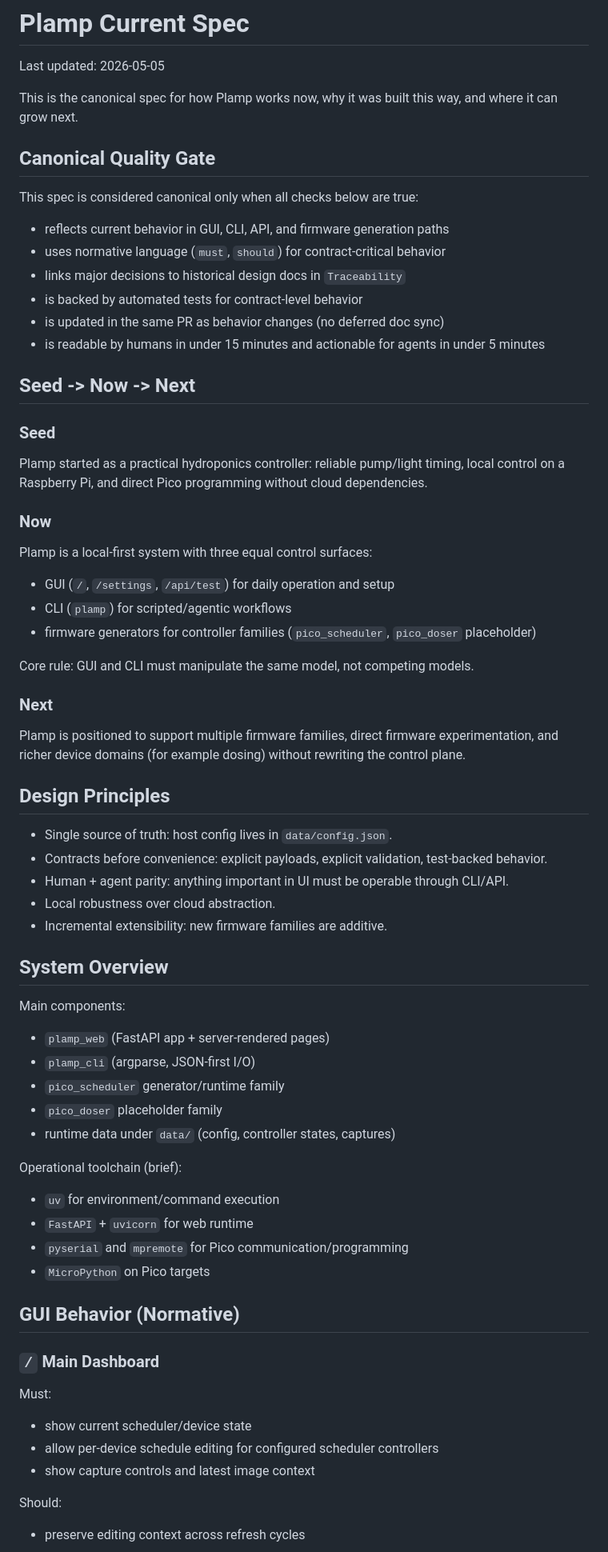
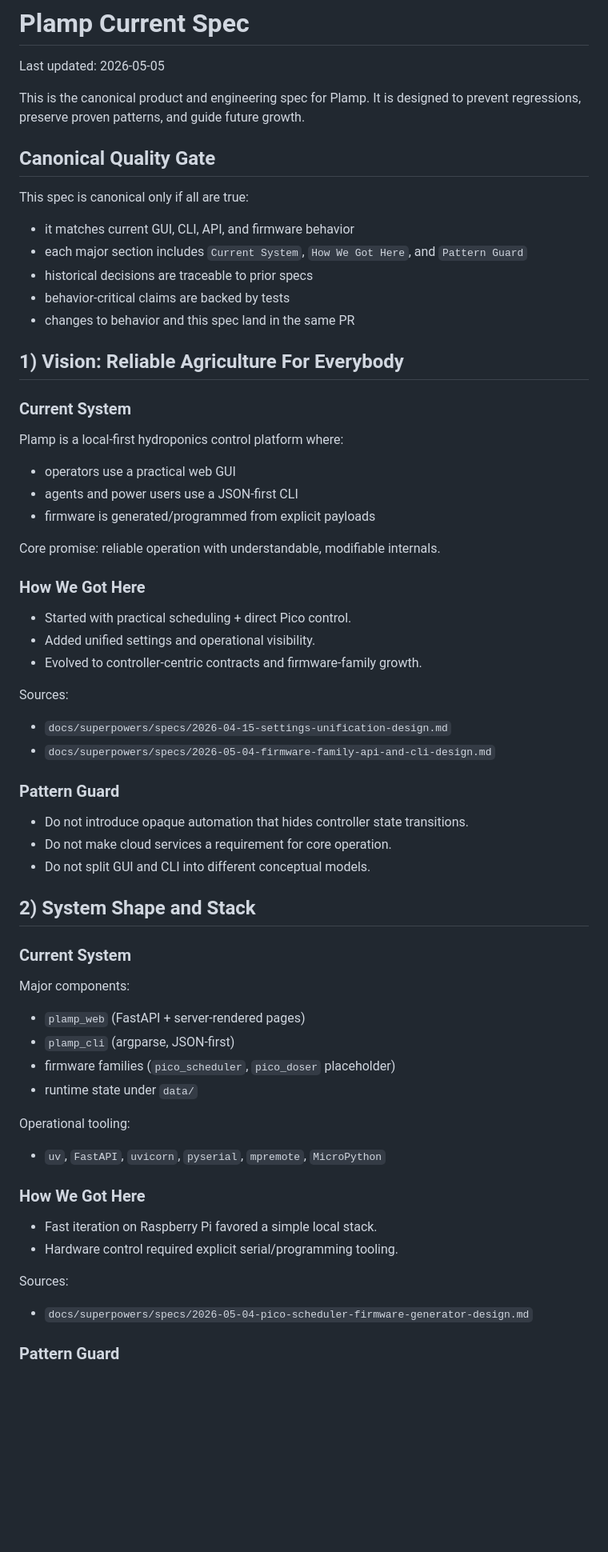
Before and after one commit to hugomatic/plamp, a Markdown page: docs/spec-current.md, the part around one of its changes. Shown at 80% size. Drawn GitHub-style; blank space fills up the shorter version.

```diff
--- a/docs/spec-current.md
+++ b/docs/spec-current.md
@@ -2,75 +2,71 @@
 
 Last updated: 2026-05-05
 
-This is the canonical spec for how Plamp works now, why it was built this way, and where it can grow next.
+This is the canonical product and engineering spec for Plamp.
+It is designed to prevent regressions, preserve proven patterns, and guide future growth.
 
 ## Canonical Quality Gate
 
-This spec is considered canonical only when all checks below are true:
+This spec is canonical only if all are true:
 
-- reflects current behavior in GUI, CLI, API, and firmware generation paths
-- uses normative language (`must`, `should`) for contract-critical behavior
-- links major decisions to historical design docs in `Traceability`
-- is backed by automated tests for contract-level behavior
-- is updated in the same PR as behavior changes (no deferred doc sync)
-- is readable by humans in under 15 minutes and actionable for agents in under 5 minutes
+- it matches current GUI, CLI, API, and firmware behavior
+- each major section includes `Current System`, `How We Got Here`, and `Pattern Guard`
+- historical decisions are traceable to prior specs
+- behavior-critical claims are backed by tests
+- changes to behavior and this spec land in the same PR
 
-## Seed -> Now -> Next
+## 1) Vision: Reliable Agriculture For Everybody
 
-### Seed
+### Current System
 
-Plamp started as a practical hydroponics controller: reliable pump/light timing, local control on a Raspberry Pi, and direct Pico programming without cloud dependencies.
+Plamp is a local-first hydroponics control platform where:
 
-### Now
+- operators use a practical web GUI
+- agents and power users use a JSON-first CLI
+- firmware is generated/programmed from explicit payloads
 
-Plamp is a local-first system with three equal control surfaces:
+Core promise: reliable operation with understandable, modifiable internals.
 
-- GUI (`/`, `/settings`, `/api/test`) for daily operation and setup
-- CLI (`plamp`) for scripted/agentic workflows
-- firmware generators for controller families (`pico_scheduler`, `pico_doser` placeholder)
+### How We Got Here
 
-Core rule: GUI and CLI must manipulate the same model, not competing models.
+- Started with practical scheduling + direct Pico control.
+- Added unified settings and operational visibility.
+- Evolved to controller-centric contracts and firmware-family growth.
 
-### Next
+Sources:
 
-Plamp is positioned to support multiple firmware families, direct firmware experimentation, and richer device domains (for example dosing) without rewriting the control plane.
+- `docs/superpowers/specs/2026-04-15-settings-unification-design.md`
+- `docs/superpowers/specs/2026-05-04-firmware-family-api-and-cli-design.md`
 
-## Design Principles
+### Pattern Guard
 
-- Single source of truth: host config lives in `data/config.json`.
-- Contracts before convenience: explicit payloads, explicit validation, test-backed behavior.
-- Human + agent parity: anything important in UI must be operable through CLI/API.
-- Local robustness over cloud abstraction.
-- Incremental extensibility: new firmware families are additive.
+- Do not introduce opaque automation that hides controller state transitions.
+- Do not make cloud services a requirement for core operation.
+- Do not split GUI and CLI into different conceptual models.
 
-## System Overview
+## 2) System Shape and Stack
 
-Main components:
+### Current System
 
-- `plamp_web` (FastAPI app + server-rendered pages)
-- `plamp_cli` (argparse, JSON-first I/O)
-- `pico_scheduler` generator/runtime family
-- `pico_doser` placeholder family
-- runtime data under `data/` (config, controller states, captures)
+Major components:
 
-Operational toolchain (brief):
+- `plamp_web` (FastAPI + server-rendered pages)
+- `plamp_cli` (argparse, JSON-first)
+- firmware families (`pico_scheduler`, `pico_doser` placeholder)
+- runtime state under `data/`
 
-- `uv` for environment/command execution
-- `FastAPI` + `uvicorn` for web runtime
-- `pyserial` and `mpremote` for Pico communication/programming
-- `MicroPython` on Pico targets
+Operational tooling:
 
-## GUI Behavior (Normative)
+- `uv`, `FastAPI`, `uvicorn`, `pyserial`, `mpremote`, `MicroPython`
 
-### `/` Main Dashboard
+### How We Got Here
 
-Must:
+- Fast iteration on Raspberry Pi favored a simple local stack.
+- Hardware control required explicit serial/programming tooling.
 
-- show current scheduler/device state
-- allow per-device schedule editing for configured scheduler controllers
-- show capture controls and latest image context
+Sources:
 
-Should:
+- `docs/superpowers/specs/2026-05-04-pico-scheduler-firmware-generator-design.md`
 
-- preserve editing context across refresh cycles
+### Pattern Guard
 
```
Also changed, not shown: other parts of docs/spec-current.md (+157 -140 lines).
